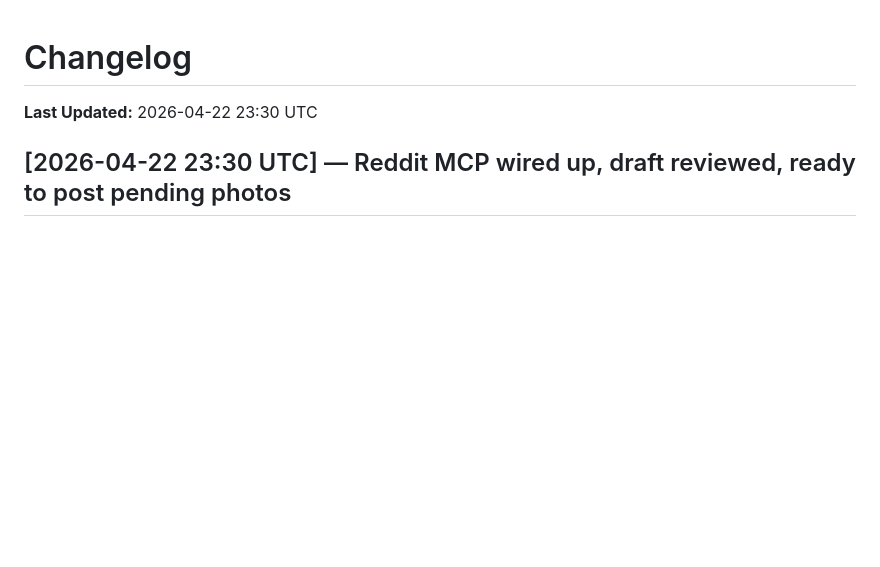
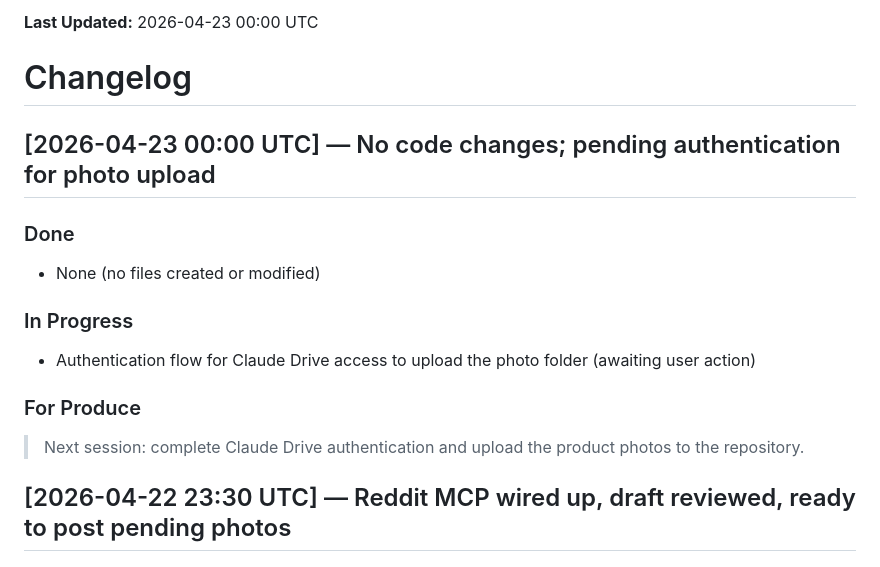
Before and after one commit to wowthisiseasytoremember-stack/fish, a Markdown page: CHANGELOG.md, the part around the change. Rendered like a GitHub page; blank space fills up the shorter version.

Commit message:
update: CHANGELOG (2026-04-23 02:19 UTC)
1 files: CHANGELOG.md

Co-Authored-By: Claude Opus 4.6 (1M context) <noreply@anthropic.com>

```diff
--- a/CHANGELOG.md
+++ b/CHANGELOG.md
@@ -1,6 +1,17 @@
+**Last Updated:** 2026-04-23 00:00 UTC
+
 # Changelog
 
-**Last Updated:** 2026-04-22 23:30 UTC
+## [2026-04-23 00:00 UTC] — No code changes; pending authentication for photo upload
+
+### Done
+- None (no files created or modified)
+
+### In Progress
+- Authentication flow for Claude Drive access to upload the photo folder (awaiting user action)
+
+### For Produce
+> Next session: complete Claude Drive authentication and upload the product photos to the repository.
 
 ## [2026-04-22 23:30 UTC] — Reddit MCP wired up, draft reviewed, ready to post pending photos
 
```
